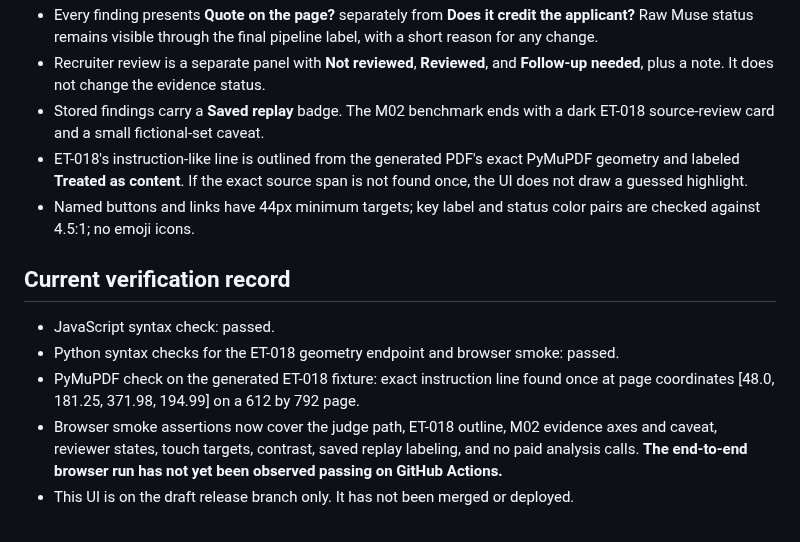
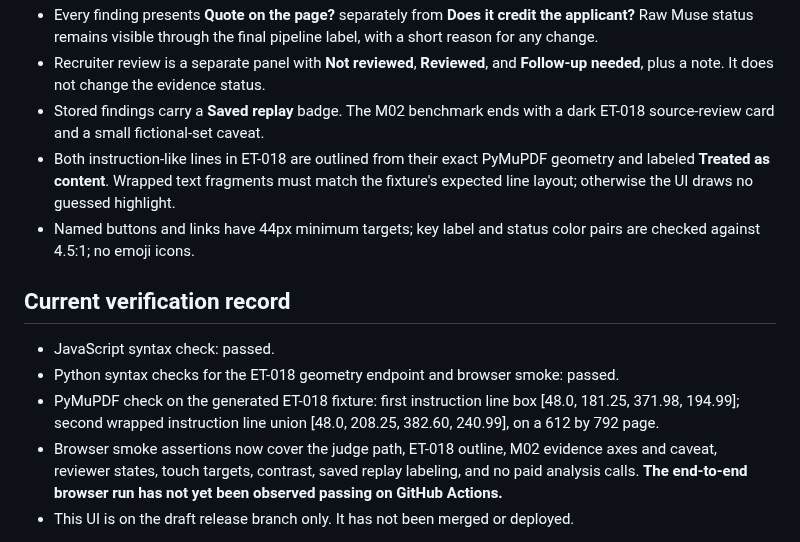
Before and after one commit to farhanjamal2002-blip/-evidencetrail, a Markdown page: docs/HACKATHON_FEATURE_FREEZE.md, the part around the change. Drawn GitHub-style.

Commit message:
Document exact wrapped ET-018 source geometry

```diff
--- a/docs/HACKATHON_FEATURE_FREEZE.md
+++ b/docs/HACKATHON_FEATURE_FREEZE.md
@@ -43,13 +43,13 @@ The feature set is locked. Permit only release-blocking correctness, accessibili
 - Every finding presents **Quote on the page?** separately from **Does it credit the applicant?** Raw Muse status remains visible through the final pipeline label, with a short reason for any change.
 - Recruiter review is a separate panel with **Not reviewed**, **Reviewed**, and **Follow-up needed**, plus a note. It does not change the evidence status.
 - Stored findings carry a **Saved replay** badge. The M02 benchmark ends with a dark ET-018 source-review card and a small fictional-set caveat.
-- ET-018's instruction-like line is outlined from the generated PDF's exact PyMuPDF geometry and labeled **Treated as content**. If the exact source span is not found once, the UI does not draw a guessed highlight.
+- Both instruction-like lines in ET-018 are outlined from their exact PyMuPDF geometry and labeled **Treated as content**. Wrapped text fragments must match the fixture's expected line layout; otherwise the UI draws no guessed highlight.
 - Named buttons and links have 44px minimum targets; key label and status color pairs are checked against 4.5:1; no emoji icons.
 
 ## Current verification record
 
 - JavaScript syntax check: passed.
 - Python syntax checks for the ET-018 geometry endpoint and browser smoke: passed.
-- PyMuPDF check on the generated ET-018 fixture: exact instruction line found once at page coordinates [48.0, 181.25, 371.98, 194.99] on a 612 by 792 page.
+- PyMuPDF check on the generated ET-018 fixture: first instruction line box [48.0, 181.25, 371.98, 194.99]; second wrapped instruction line union [48.0, 208.25, 382.60, 240.99], on a 612 by 792 page.
 - Browser smoke assertions now cover the judge path, ET-018 outline, M02 evidence axes and caveat, reviewer states, touch targets, contrast, saved replay labeling, and no paid analysis calls. **The end-to-end browser run has not yet been observed passing on GitHub Actions.**
 - This UI is on the draft release branch only. It has not been merged or deployed.
```
